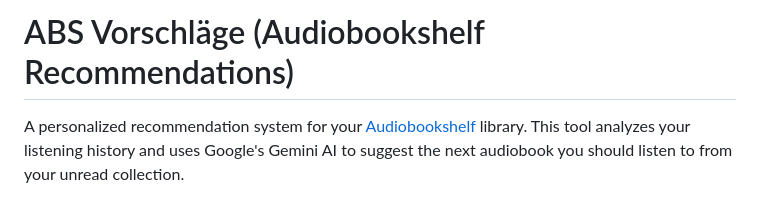
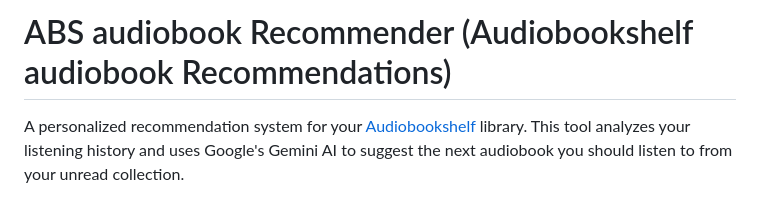
Before and after one commit to h43lb1t0/abs-audiobook-recommender, a Markdown page: README.md, the part around the change. GitHub-like rendering.

Commit message:
Update README title for clarity and specificity

```diff
--- a/README.md
+++ b/README.md
@@ -1,4 +1,4 @@
-# ABS Vorschläge (Audiobookshelf Recommendations)
+# ABS audiobook Recommender (Audiobookshelf audiobook Recommendations)
 
 A personalized recommendation system for your [Audiobookshelf](https://www.audiobookshelf.org/) library. This tool analyzes your listening history and uses Google's Gemini AI to suggest the next audiobook you should listen to from your unread collection.
 
```
